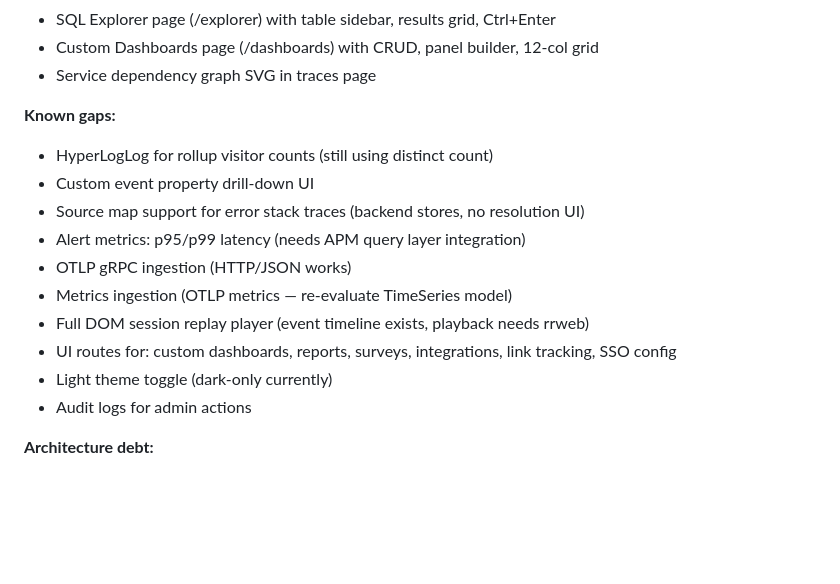
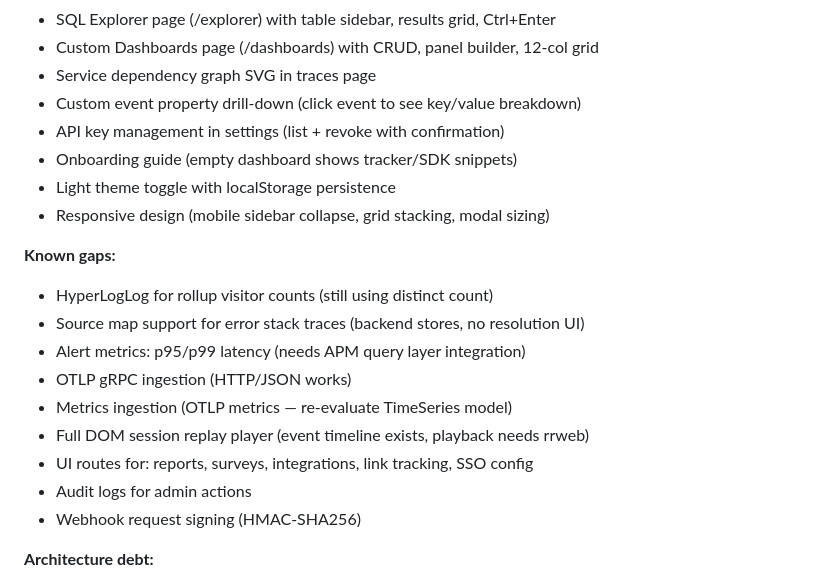
Before and after one commit to useteploy/teploy-observe, a Markdown page: MASTER_PLAN.md, the part around the change. GitHub-like rendering; blank space fills up the shorter version.

Commit message:
docs(plan): mark Phase 3 complete — event drilldown, API keys, onboarding, light theme, responsive
Co-Authored-By: Claude Opus 4.6 (1M context) <noreply@anthropic.com>

```diff
--- a/MASTER_PLAN.md
+++ b/MASTER_PLAN.md
@@ -33,18 +33,22 @@ a work plan. Current shipped state:
 - SQL Explorer page (/explorer) with table sidebar, results grid, Ctrl+Enter
 - Custom Dashboards page (/dashboards) with CRUD, panel builder, 12-col grid
 - Service dependency graph SVG in traces page
+- Custom event property drill-down (click event to see key/value breakdown)
+- API key management in settings (list + revoke with confirmation)
+- Onboarding guide (empty dashboard shows tracker/SDK snippets)
+- Light theme toggle with localStorage persistence
+- Responsive design (mobile sidebar collapse, grid stacking, modal sizing)
 
 **Known gaps:**
 - HyperLogLog for rollup visitor counts (still using distinct count)
-- Custom event property drill-down UI
 - Source map support for error stack traces (backend stores, no resolution UI)
 - Alert metrics: p95/p99 latency (needs APM query layer integration)
 - OTLP gRPC ingestion (HTTP/JSON works)
 - Metrics ingestion (OTLP metrics — re-evaluate TimeSeries model)
 - Full DOM session replay player (event timeline exists, playback needs rrweb)
-- UI routes for: custom dashboards, reports, surveys, integrations, link tracking, SSO config
-- Light theme toggle (dark-only currently)
+- UI routes for: reports, surveys, integrations, link tracking, SSO config
 - Audit logs for admin actions
+- Webhook request signing (HMAC-SHA256)
 
 **Architecture debt:**
 - `alerts.go`, `tracing/query.go`, `errors/issues.go`, `logs/logs.go`, `flags/flags.go`,
```
